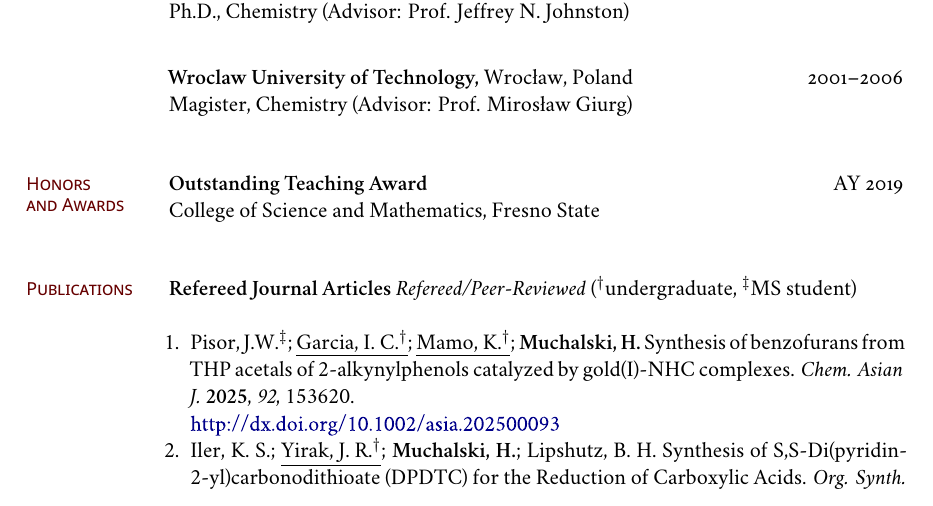
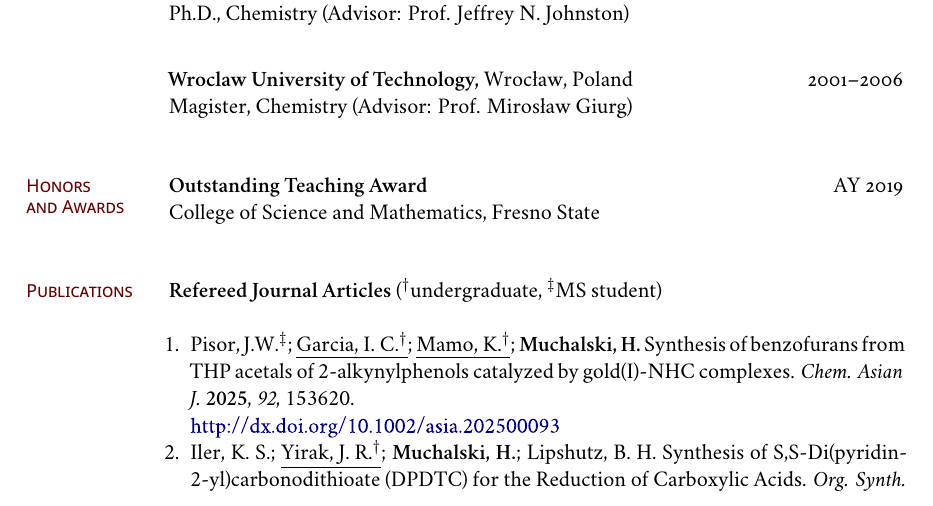
Before and after one commit to hmuchalski/vitae-hm, a LaTeX document (vitae-hm.tex): part of page 1 of 11, cut so that both start at the same text. Compiled offline with XeLaTeX; a missing font is replaced by an installed copy or a similar font; a LaTeX package or settings file that is missing is left out.

Commit message:
typos squished

```diff
--- a/vitae-hm.tex
+++ b/vitae-hm.tex
@@ -222,8 +222,7 @@ College of Science and Mathematics, Fresno State \newline
 
 \bigskip
 \mhead{Publications}%
-\textbf{Refereed Journal Articles}
-\emph{Refereed/Peer-Reviewed} (\textsuperscript{$\dagger$}undergraduate, \textsuperscript{$\ddagger$}MS student)\newline
+\textbf{Refereed Journal Articles} (\textsuperscript{$\dagger$}undergraduate, \textsuperscript{$\ddagger$}MS student)\newline
 \begin{enumerate}[itemindent=0pt]
 
 	\item Pisor, J.W.\textsuperscript{$\ddagger$}; \underline{Garcia, I. C.\textsuperscript{$\dagger$}}; \underline{Mamo, K.\textsuperscript{$\dagger$}}; \textbf{Muchalski, H.} Synthesis of benzofurans from THP acetals of 2-alkynylphenols catalyzed by gold(I)-NHC complexes. \textit{Chem. Asian J.} \textbf{2025}, \textit{92}, 153620.\\
```
